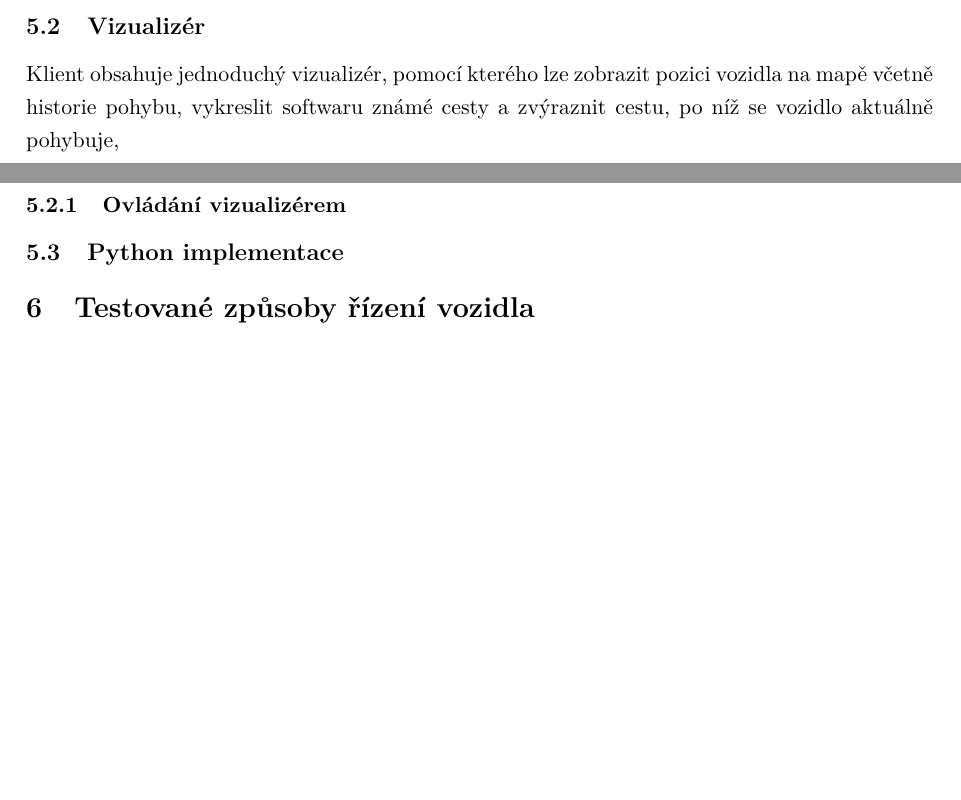
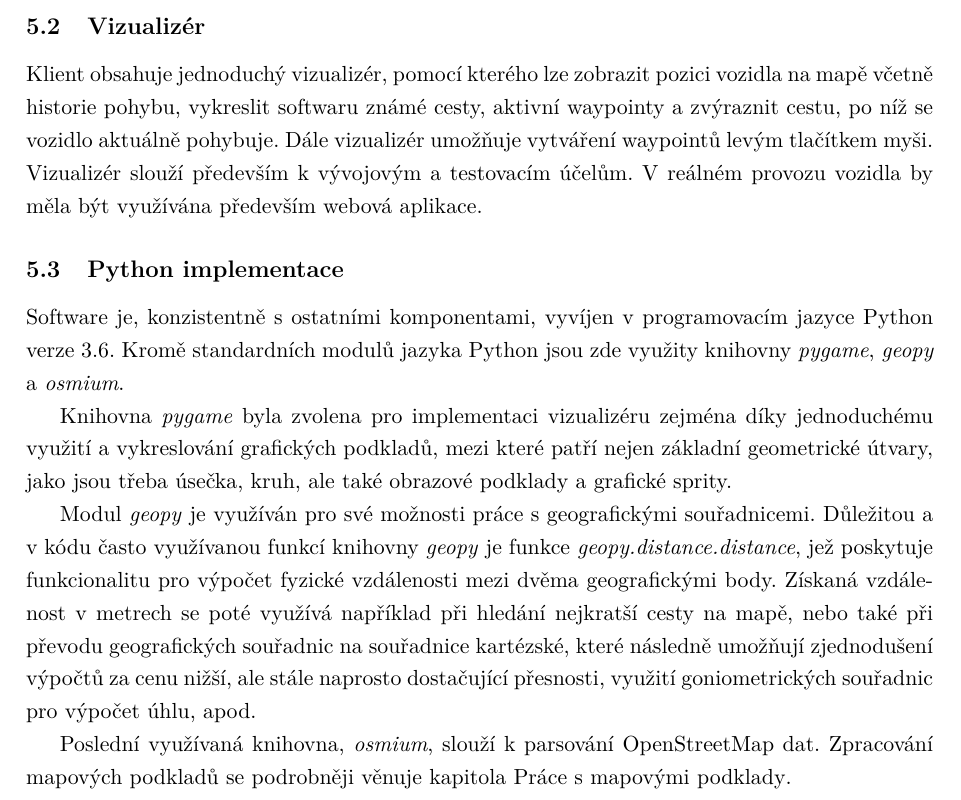
Before and after one commit to fpeterek/bs-thesis, a LaTeX thesis (main.tex): two parts of pages 20 and 21 of 26 before the commit and part of page 20 of 26 after it, the two joined at a grey line, cut so that both start at the same text, the shorter picture padded with empty space. Compiled offline with pdfLaTeX.

Commit message:
Client progress

```diff
--- a/main.tex
+++ b/main.tex
@@ -371,11 +371,27 @@ sice není vyloučena, v současné době, především z časových důvodů, n
 \subsection{Vizualizér} \label{visualizer}
 
 Klient obsahuje jednoduchý vizualizér, pomocí kterého lze zobrazit pozici vozidla na mapě včetně historie pohybu, vykreslit
-softwaru známé cesty a zvýraznit cestu, po níž se vozidlo aktuálně pohybuje,
-
-\subsubsection{Ovládání vizualizérem}
+softwaru známé cesty, aktivní waypointy a zvýraznit cestu, po níž se vozidlo aktuálně pohybuje. Dále vizualizér umožňuje vytváření
+waypointů levým tlačítkem myši. Vizualizér slouží především k vývojovým a testovacím účelům. V reálném provozu vozidla by měla
+být využívána především webová aplikace.
 
 \subsection{Python implementace}
+
+Software je, konzistentně s ostatními komponentami, vyvíjen v programovacím jazyce Python verze 3.6. Kromě standardních modulů
+jazyka Python jsou zde využity knihovny \emph{pygame}, \emph{geopy} a \emph{osmium}.
+
+Knihovna \emph{pygame} byla zvolena pro implementaci vizualizéru zejména díky jednoduchému využití a vykreslování grafických
+podkladů, mezi které patří nejen základní geometrické útvary, jako jsou třeba úsečka, kruh, ale také obrazové podklady a grafické
+sprity.
+
+Modul \emph{geopy} je využíván pro své možnosti práce s geografickými souřadnicemi. Důležitou a v kódu často využívanou funkcí
+knihovny \emph{geopy} je funkce \emph{geopy.distance.distance}, jež poskytuje funkcionalitu pro výpočet fyzické vzdálenosti mezi
+dvěma geografickými body. Získaná vzdálenost v metrech se poté využívá například při hledání nejkratší cesty na mapě, nebo také
+při převodu geografických souřadnic na souřadnice kartézské, které následně umožňují zjednodušení výpočtů za cenu nižší, ale stále
+naprosto dostačující přesnosti, využití goniometrických souřadnic pro výpočet úhlu, apod.
+
+Poslední využívaná knihovna, \emph{osmium}, slouží k parsování OpenStreetMap dat. Zpracování mapových podkladů se podrobněji
+věnuje kapitola \nameref{osm-chapter}.
 
 \section{Testované způsoby řízení vozidla}
 
```
Also changed, not shown: main.tex (2 more changed lines).
